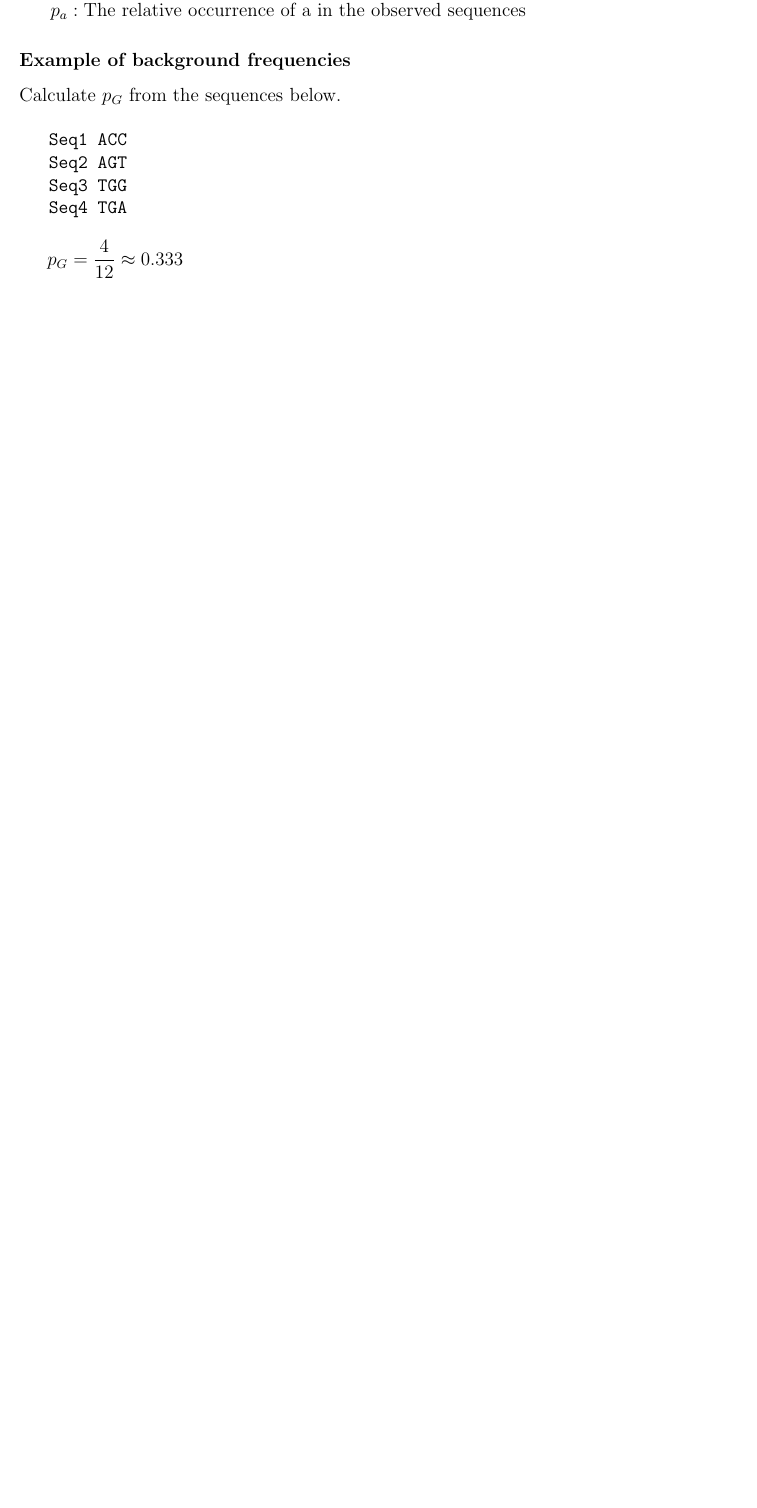
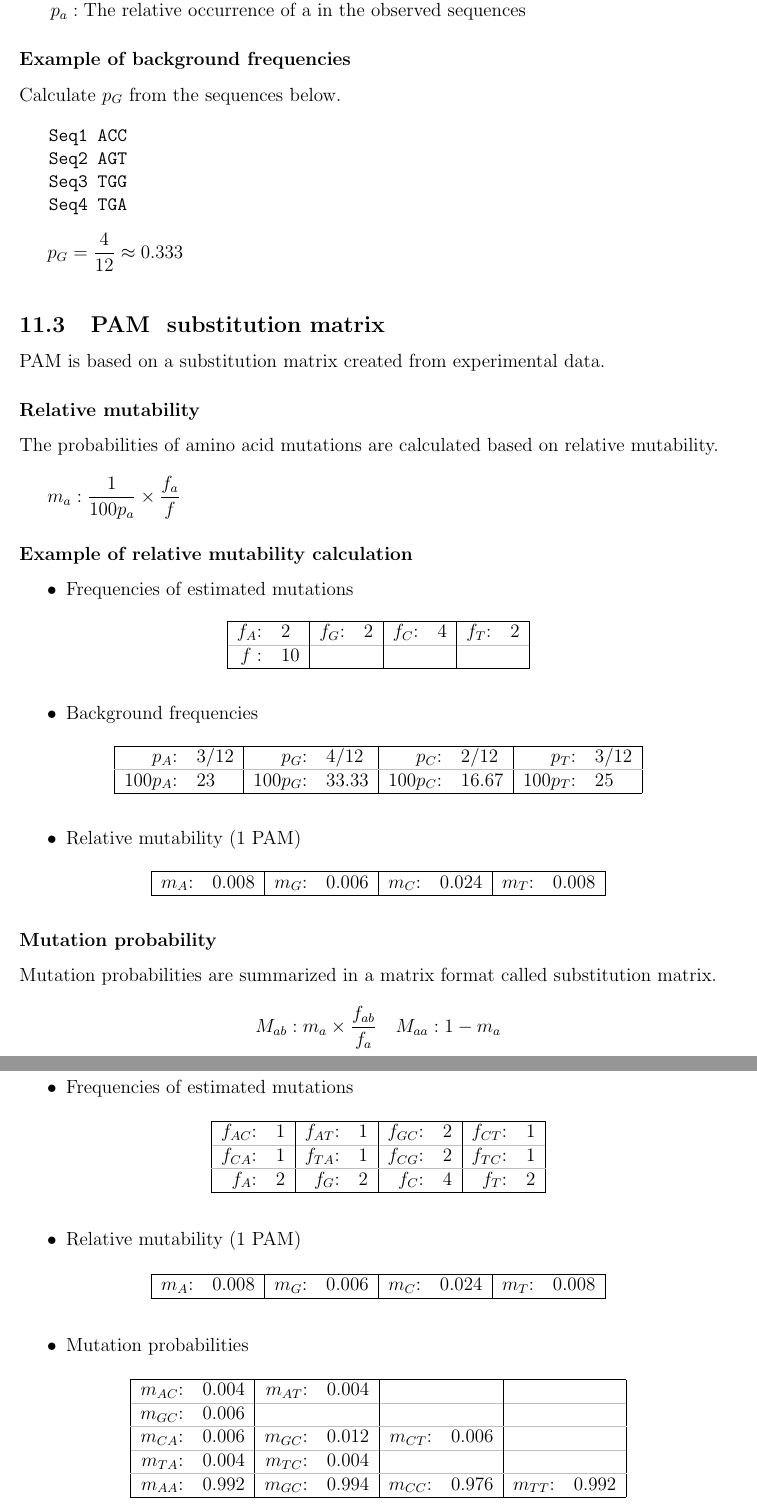
Before and after one commit to takayasaito/INF281-Lecture-Notes, a LaTeX document (tex/11_Construction_of_scoring_matrix.tex, which reads tex/11_Construction_of_scoring_matrix_03.tex): part of page 5 of 5 before the commit and two parts of pages 5 and 6 of 7 after it, the two joined at a grey line, cut so that both start at the same text, the shorter picture padded with empty space. The pictures show the PDF file tex/11_Construction_of_scoring_matrix.pdf that the author committed with the source.

Commit message:
Add PAM substitution matrix to 11 Construction of scoring matrix

```diff
--- /dev/null
+++ b/tex/11_Construction_of_scoring_matrix_03.tex
@@ -0,0 +1,39 @@
+%\documentclass[12pt]{article}
+%\usepackage[a4paper, margin=1in]{geometry}
+%\usepackage{graphicx}
+%\usepackage{hyperref}
+%\usepackage{float}
+%\usepackage{multicol}
+%\usepackage{multirow}
+%\usepackage{amsmath}
+%\usepackage{colortbl}
+%\definecolor{lightgray}{RGB}{211, 211, 211}
+%\usepackage[font=small, labelfont=bf]{caption}
+%
+%\begin{document}
+
+%
+% PAM – substitution matrix
+%
+\subsection{PAM – substitution matrix}
+PAM is based on a substitution matrix created from experimental data.
+
+%
+% Relative mutability
+%
+\subsubsection*{Relative mutability}
+The probabilities of amino acid mutations are calculated based on relative mutability. \\
+
+$m_a : \dfrac{1}{100p_a} \times \dfrac{f_a}{f}$
+
+%
+% Example of relative mutability calculation
+%
+\subsubsection*{Example of relative mutability calculation}
+
+\begin{itemize}
+
+\item Frequencies of estimated mutations
+
+\begin{table}[H]
+\centering
@@ -0,0 +49,84 @@
+\begin{table}[H]
+\centering
+\begin{tabular}{|rl|rl|rl|rl|}
+\hline
+$p_A$: & 3/12  & $p_G$: & 4/12 & $p_C$: & 2/12 & $p_T$: & 3/12 \\ \arrayrulecolor{lightgray} \hline \arrayrulecolor{black}
+$100p_A$: & 23  & $100p_G$:  & 33.33  & $100p_C$:  & 16.67 & $100p_T$: & 25   \\ \hline
+\end{tabular}
+\end{table}
+
+\item Relative mutability (1 PAM)
+
+\begin{table}[H]
+\centering
+\begin{tabular}{|rl|rl|rl|rl|}
+\hline
+$m_A$: & 0.008  & $m_G$: & 0.006 & $m_C$: & 0.024 & $m_T$: & 0.008 \\ \hline
+\end{tabular}
+\end{table}
+
+\end{itemize}
+
+%
+% Mutation probability
+%
+\subsubsection*{Mutation probability}
+Mutation probabilities are summarized in a matrix format called substitution matrix.
+
+\[
+M_{ab} : m_{a} \times \dfrac{f_{ab}}{f_a} \quad M_{aa} : 1 - m_{a}
+\]
+
+%
+% Example of substitution matrix
+%
+\subsubsection*{Example of substitution matrix}
+\begin{itemize}
+\item Frequencies of estimated mutations
+
+\begin{table}[H]
+\centering
+\begin{tabular}{|rl|rl|rl|rl|}
+\hline
+$f_{AC}$: & 1  & $f_{AT}$: & 1 & $f_{GC}$: & 2 & $f_{CT}$: & 1  \\ \arrayrulecolor{lightgray} \hline \arrayrulecolor{black}
+$f_{CA}$: & 1  & $f_{TA}$: & 1 & $f_{CG}$: & 2 & $f_{TC}$: & 1  \\ \arrayrulecolor{lightgray} \hline \arrayrulecolor{black}
+$f_{A}$: & 2  & $f_{G}$: & 2 & $f_{C}$: & 4 & $f_{T}$: & 2 \\ \hline
+\end{tabular}
+\end{table}
+
+\item Relative mutability (1 PAM)
+
+\begin{table}[H]
+\centering
+\begin{tabular}{|rl|rl|rl|rl|}
+\hline
+$m_{A}$: & 0.008  & $m_{G}$: & 0.006 & $m_{C}$: & 0.024 & $m_{T}$: & 0.008 \\ \hline
+\end{tabular}
+\end{table}
+
+\item Mutation probabilities
+
+\begin{table}[H]
+\centering
+\begin{tabular}{|rl|rl|rl|rl|}
+\hline
+$m_{AC}$: & 0.004  & $m_{AT}$: & 0.004 &  &  &  &  \\ \arrayrulecolor{lightgray} \hline \arrayrulecolor{black}
+$m_{GC}$: & 0.006  & &  & &  &  &   \\ \arrayrulecolor{lightgray} \hline \arrayrulecolor{black}
+$m_{CA}$: & 0.006  & $m_{GC}$: & 0.012 & $m_{CT}$: & 0.006 &  &  \\ \arrayrulecolor{lightgray} \hline \arrayrulecolor{black}
+$m_{TA}$: & 0.004  & $m_{TC}$: & 0.004 &  &  &  &   \\ \arrayrulecolor{lightgray} \hline \arrayrulecolor{black}
+$m_{AA}$: & 0.992  & $m_{GC}$: & 0.994 & $m_{CC}$: & 0.976 & $m_{TT}$: & 0.992 \\ \hline
+\end{tabular}
+\end{table}
+
+\item Substitution matrix
+
+\begin{table}[H]
+\centering
+\begin{tabular}{l|llll}
+  & A     & G     & C     & T     \\ \hline
+A & 0.992 &       & 0.004 & 0.004 \\
+G &       & 0.994 & 0.006 &       \\
+C & 0.006 & 0.012 & 0.976 & 0.006 \\
+T & 0.004 &       & 0.004 & 0.992
+\end{tabular}
+\end{table}
```
Also changed, not shown: tex/11_Construction_of_scoring_matrix.tex (+1 -0 lines), tex/11_Construction_of_scoring_matrix.pdf, tex/11_Construction_of_scoring_matrix_03.tex (55 more changed lines).
